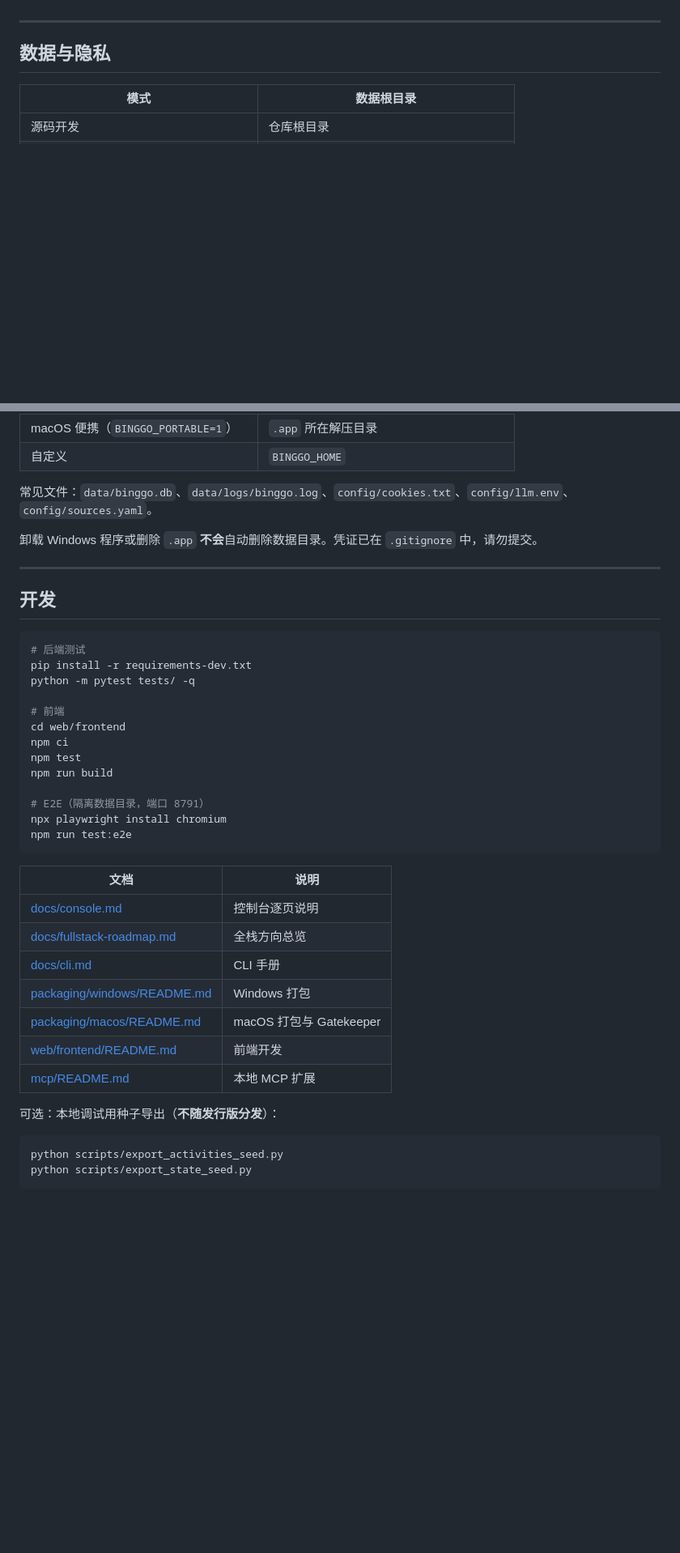
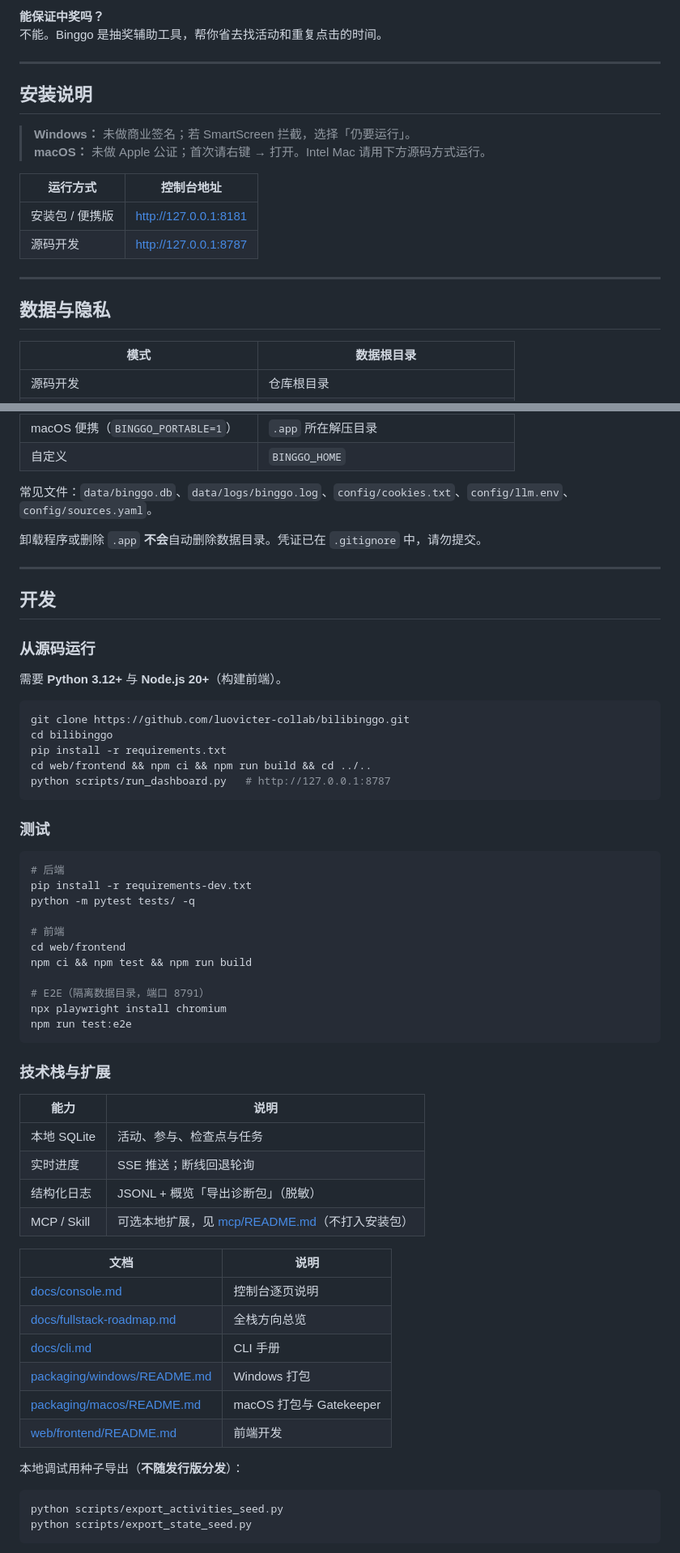
Before and after one commit to selinyi123/bil-1, a Markdown page: README.md, 2 parts joined by grey strips. Shown at 81% size. Rendered like a GitHub page; blank space fills up the shorter version.

````diff
--- a/README.md
+++ b/README.md
@@ -103,3 +97,17 @@ python scripts/run_dashboard.py   # http://127.0.0.1:8787
+**能保证中奖吗？**
+不能。Binggo 是抽奖辅助工具，帮你省去找活动和重复点击的时间。
+
+---
+
+## 安装说明
+
+> **Windows：** 未做商业签名；若 SmartScreen 拦截，选择「仍要运行」。
+> **macOS：** 未做 Apple 公证；首次请右键 → 打开。Intel Mac 请用下方源码方式运行。
+
+| 运行方式 | 控制台地址 |
+|----------|------------|
+| 安装包 / 便携版 | http://127.0.0.1:8181 |
+| 源码开发 | http://127.0.0.1:8787 |
 
 ---
 
@@ -116,27 +124,48 @@ python scripts/run_dashboard.py   # http://127.0.0.1:8787
 
 常见文件：`data/binggo.db`、`data/logs/binggo.log`、`config/cookies.txt`、`config/llm.env`、`config/sources.yaml`。
 
-卸载 Windows 程序或删除 `.app` **不会**自动删除数据目录。凭证已在 `.gitignore` 中，请勿提交。
+卸载程序或删除 `.app` **不会**自动删除数据目录。凭证已在 `.gitignore` 中，请勿提交。
 
 ---
 
 ## 开发
 
+### 从源码运行
+
+需要 **Python 3.12+** 与 **Node.js 20+**（构建前端）。
+
 ```bash
-# 后端测试
+git clone https://github.com/luovicter-collab/bilibinggo.git
+cd bilibinggo
+pip install -r requirements.txt
+cd web/frontend && npm ci && npm run build && cd ../..
+python scripts/run_dashboard.py   # http://127.0.0.1:8787
+```
+
+### 测试
+
+```bash
+# 后端
 pip install -r requirements-dev.txt
 python -m pytest tests/ -q
 
 # 前端
 cd web/frontend
-npm ci
-npm test
-npm run build
+npm ci && npm test && npm run build
 
 # E2E（隔离数据目录，端口 8791）
 npx playwright install chromium
 npm run test:e2e
 ```
+
+### 技术栈与扩展
+
+| 能力 | 说明 |
+|------|------|
+| 本地 SQLite | 活动、参与、检查点与任务 |
+| 实时进度 | SSE 推送；断线回退轮询 |
+| 结构化日志 | JSONL + 概览「导出诊断包」（脱敏） |
+| MCP / Skill | 可选本地扩展，见 [mcp/README.md](mcp/README.md)（不打入安装包） |
 
 | 文档 | 说明 |
 |------|------|
@@ -146,9 +175,8 @@ npm run test:e2e
 | [packaging/windows/README.md](packaging/windows/README.md) | Windows 打包 |
 | [packaging/macos/README.md](packaging/macos/README.md) | macOS 打包与 Gatekeeper |
 | [web/frontend/README.md](web/frontend/README.md) | 前端开发 |
-| [mcp/README.md](mcp/README.md) | 本地 MCP 扩展 |
 
-可选：本地调试用种子导出（**不随发行版分发**）：
+本地调试用种子导出（**不随发行版分发**）：
 
 ```bash
 python scripts/export_activities_seed.py
````
Also changed, not shown: other parts of README.md (+57 -65 lines).
